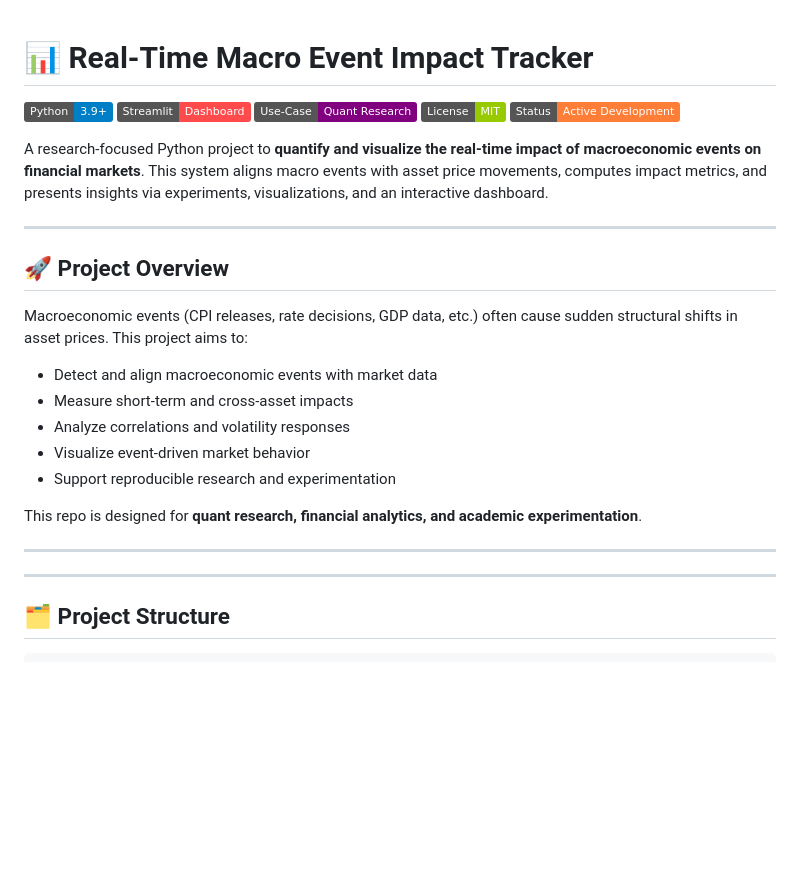
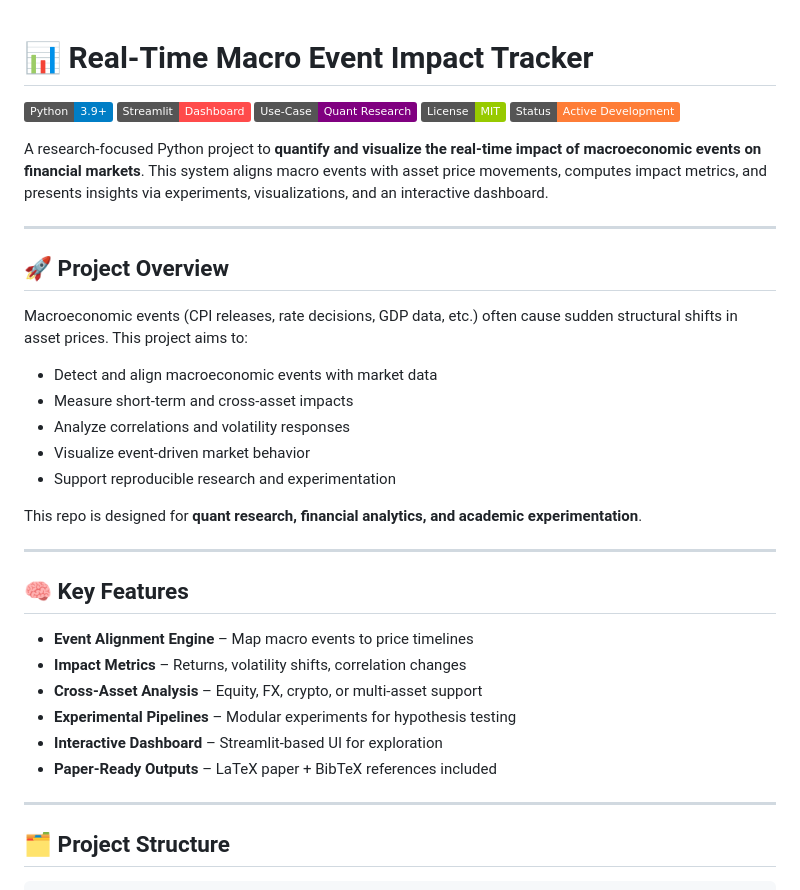
Before and after one commit to sharesth23/Real-Time-Macro-Event-Impact-Tracker, a Markdown page: README.md, the part around the change. Drawn GitHub-style; badges without logos; blank space fills up the shorter version.

Commit message:
added areadme file

```diff
--- a/README.md
+++ b/README.md
@@ -1,3 +1,5 @@
+
+
 # 📊 Real-Time Macro Event Impact Tracker
 
 ![Python](https://img.shields.io/badge/Python-3.9%2B-blue)
@@ -9,6 +11,7 @@
 A research-focused Python project to **quantify and visualize the real-time impact of macroeconomic events on financial markets**. This system aligns macro events with asset price movements, computes impact metrics, and presents insights via experiments, visualizations, and an interactive dashboard.
 
 ---
+
 ## 🚀 Project Overview
 
 Macroeconomic events (CPI releases, rate decisions, GDP data, etc.) often cause sudden structural shifts in asset prices. This project aims to:
@@ -22,6 +25,15 @@ Macroeconomic events (CPI releases, rate decisions, GDP data, etc.) often cause
 This repo is designed for **quant research, financial analytics, and academic experimentation**.
 
 ---
+
+## 🧠 Key Features
+
+* **Event Alignment Engine** – Map macro events to price timelines
+* **Impact Metrics** – Returns, volatility shifts, correlation changes
+* **Cross-Asset Analysis** – Equity, FX, crypto, or multi-asset support
+* **Experimental Pipelines** – Modular experiments for hypothesis testing
+* **Interactive Dashboard** – Streamlit-based UI for exploration
+* **Paper-Ready Outputs** – LaTeX paper + BibTeX references included
 
 ---
 
```
